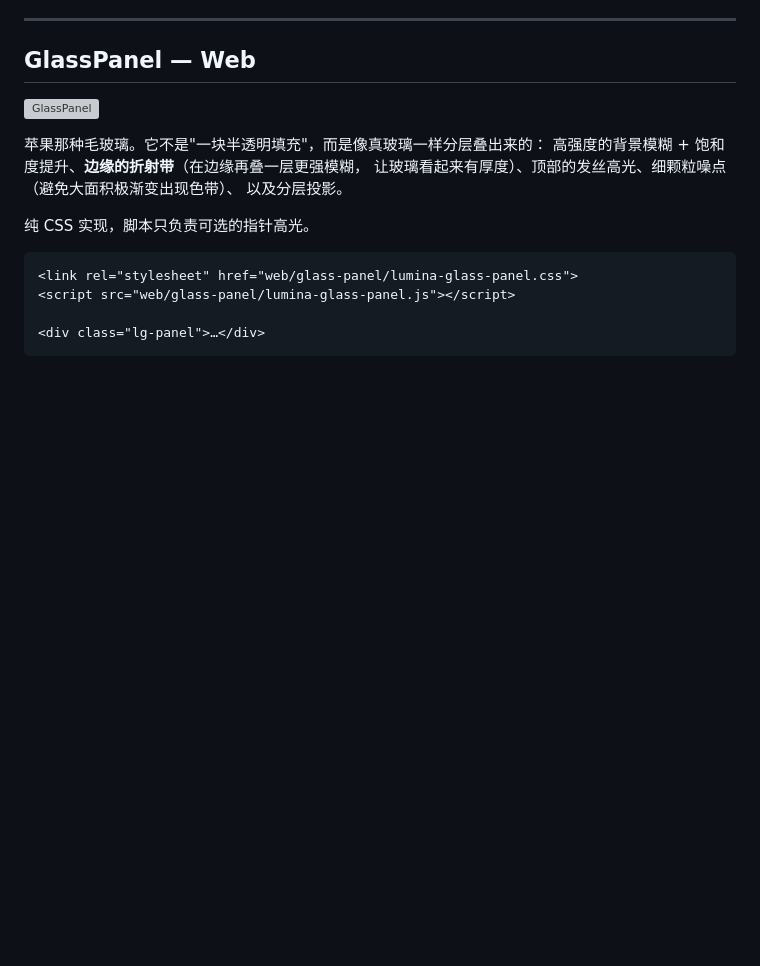
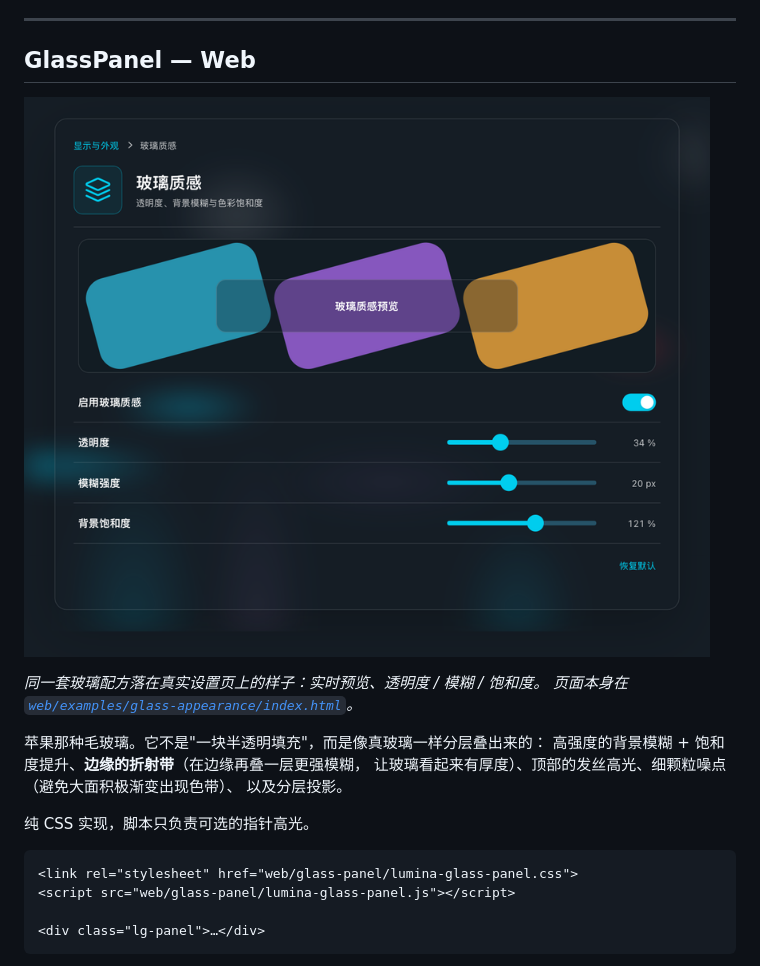
Before and after one commit to chen123aaa/LuminaKit, a Markdown page: README.zh-CN.md, the part around the change printed below. Drawn GitHub-style; pictures changed too: Docs/Assets/glass-appearance.png (added); blank space fills up the shorter version; grey boxes are pictures that could not be loaded.

```diff
--- a/README.zh-CN.md
+++ b/README.zh-CN.md
@@ -85,7 +85,10 @@ IridescentBlobView(morph: 1.2, speed: 0.8)
 
 ## GlassPanel — Web
 
-![GlassPanel](Docs/Assets/glass-panel.gif)
+![GlassPanel — Ray Studio 设置页](Docs/Assets/glass-appearance.png)
+
+*同一套玻璃配方落在真实设置页上的样子：实时预览、透明度 / 模糊 / 饱和度。
+页面本身在 [`web/examples/glass-appearance/index.html`](web/examples/glass-appearance/index.html)。*
 
 苹果那种毛玻璃。它不是"一块半透明填充"，而是像真玻璃一样分层叠出来的：
 高强度的背景模糊 + 饱和度提升、**边缘的折射带**（在边缘再叠一层更强模糊，
```
Also changed, not shown: other parts of README.zh-CN.md (+1 -1 lines), README.md (+5 -2 lines).
